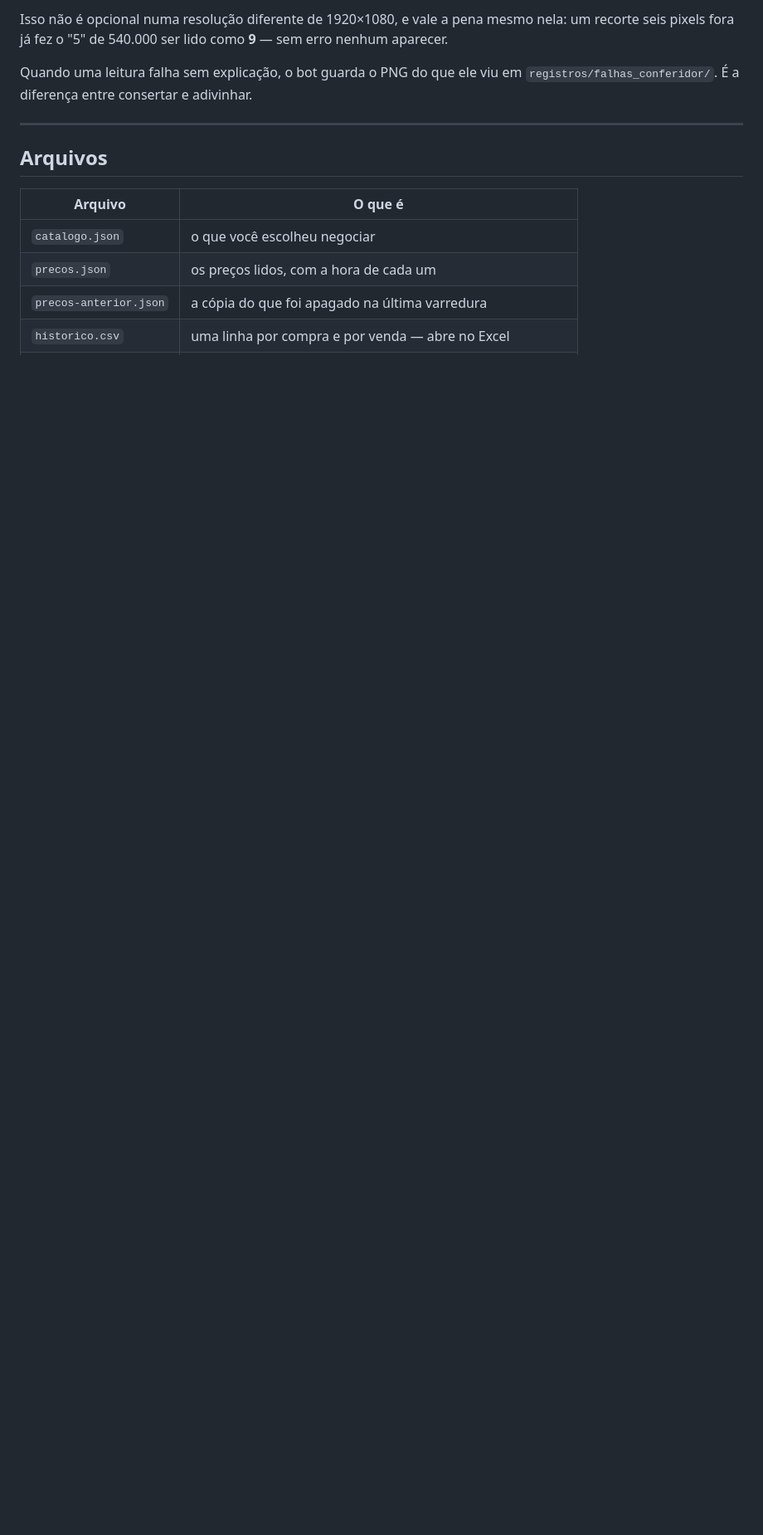
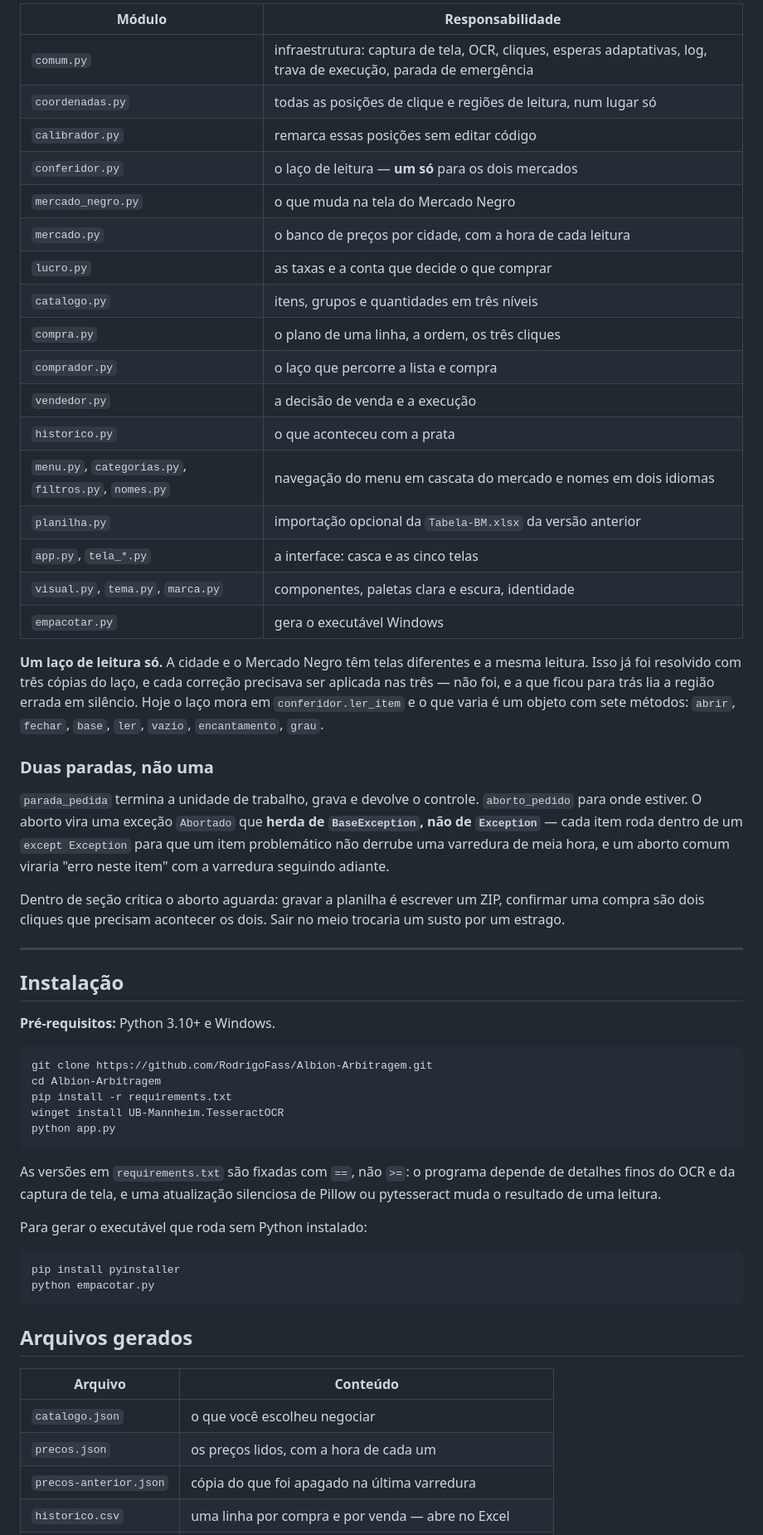
Before and after one commit to RodrigoFass/Albion-Arbitragem, a Markdown page: README.md, the part around one of its changes. Shown at 83% size. Drawn GitHub-style; blank space fills up the shorter version.

````diff
--- a/README.md
+++ b/README.md
@@ -92,18 +146,69 @@ cada ponto de clique e cada recorte de leitura sobre a imagem parada, com lupa.
 
-Isso não é opcional numa resolução diferente de 1920×1080, e vale a pena mesmo
-nela: um recorte seis pixels fora já fez o "5" de 540.000 ser lido como **9** —
-sem erro nenhum aparecer.
+| Módulo | Responsabilidade |
+|---|---|
+| `comum.py` | infraestrutura: captura de tela, OCR, cliques, esperas adaptativas, log, trava de execução, parada de emergência |
+| `coordenadas.py` | todas as posições de clique e regiões de leitura, num lugar só |
+| `calibrador.py` | remarca essas posições sem editar código |
+| `conferidor.py` | o laço de leitura — **um só** para os dois mercados |
+| `mercado_negro.py` | o que muda na tela do Mercado Negro |
+| `mercado.py` | o banco de preços por cidade, com a hora de cada leitura |
+| `lucro.py` | as taxas e a conta que decide o que comprar |
+| `catalogo.py` | itens, grupos e quantidades em três níveis |
+| `compra.py` | o plano de uma linha, a ordem, os três cliques |
+| `comprador.py` | o laço que percorre a lista e compra |
+| `vendedor.py` | a decisão de venda e a execução |
+| `historico.py` | o que aconteceu com a prata |
+| `menu.py`, `categorias.py`, `filtros.py`, `nomes.py` | navegação do menu em cascata do mercado e nomes em dois idiomas |
+| `planilha.py` | importação opcional da `Tabela-BM.xlsx` da versão anterior |
+| `app.py`, `tela_*.py` | a interface: casca e as cinco telas |
+| `visual.py`, `tema.py`, `marca.py` | componentes, paletas clara e escura, identidade |
+| `empacotar.py` | gera o executável Windows |
 
-Quando uma leitura falha sem explicação, o bot guarda o PNG do que ele viu em
-`registros/falhas_conferidor/`. É a diferença entre consertar e adivinhar.
+**Um laço de leitura só.** A cidade e o Mercado Negro têm telas diferentes e a mesma leitura. Isso já
+foi resolvido com três cópias do laço, e cada correção precisava ser aplicada nas três — não foi, e a
+que ficou para trás lia a região errada em silêncio. Hoje o laço mora em `conferidor.ler_item` e o que
+varia é um objeto com sete métodos: `abrir`, `fechar`, `base`, `ler`, `vazio`, `encantamento`, `grau`.
+
+### Duas paradas, não uma
+
+`parada_pedida` termina a unidade de trabalho, grava e devolve o controle. `aborto_pedido` para onde
+estiver. O aborto vira uma exceção `Abortado` que **herda de `BaseException`, não de `Exception`** —
+cada item roda dentro de um `except Exception` para que um item problemático não derrube uma varredura
+de meia hora, e um aborto comum viraria "erro neste item" com a varredura seguindo adiante.
+
+Dentro de seção crítica o aborto aguarda: gravar a planilha é escrever um ZIP, confirmar uma compra são
+dois cliques que precisam acontecer os dois. Sair no meio trocaria um susto por um estrago.
 
 ---
 
-## Arquivos
+## Instalação
 
-| Arquivo | O que é |
+**Pré-requisitos:** Python 3.10+ e Windows.
+
+```bash
+git clone https://github.com/RodrigoFass/Albion-Arbitragem.git
+cd Albion-Arbitragem
+pip install -r requirements.txt
+winget install UB-Mannheim.TesseractOCR
+python app.py
+```
+
+As versões em `requirements.txt` são fixadas com `==`, não `>=`: o programa depende de detalhes finos
+do OCR e da captura de tela, e uma atualização silenciosa de Pillow ou pytesseract muda o resultado de
+uma leitura.
+
+Para gerar o executável que roda sem Python instalado:
+
+```bash
+pip install pyinstaller
+python empacotar.py
+```
+
+## Arquivos gerados
+
+| Arquivo | Conteúdo |
 |---|---|
 | `catalogo.json` | o que você escolheu negociar |
 | `precos.json` | os preços lidos, com a hora de cada um |
-| `precos-anterior.json` | a cópia do que foi apagado na última varredura |
+| `precos-anterior.json` | cópia do que foi apagado na última varredura |
 | `historico.csv` | uma linha por compra e por venda — abre no Excel |
````
Also changed, not shown: other parts of README.md (+128 -93 lines).
